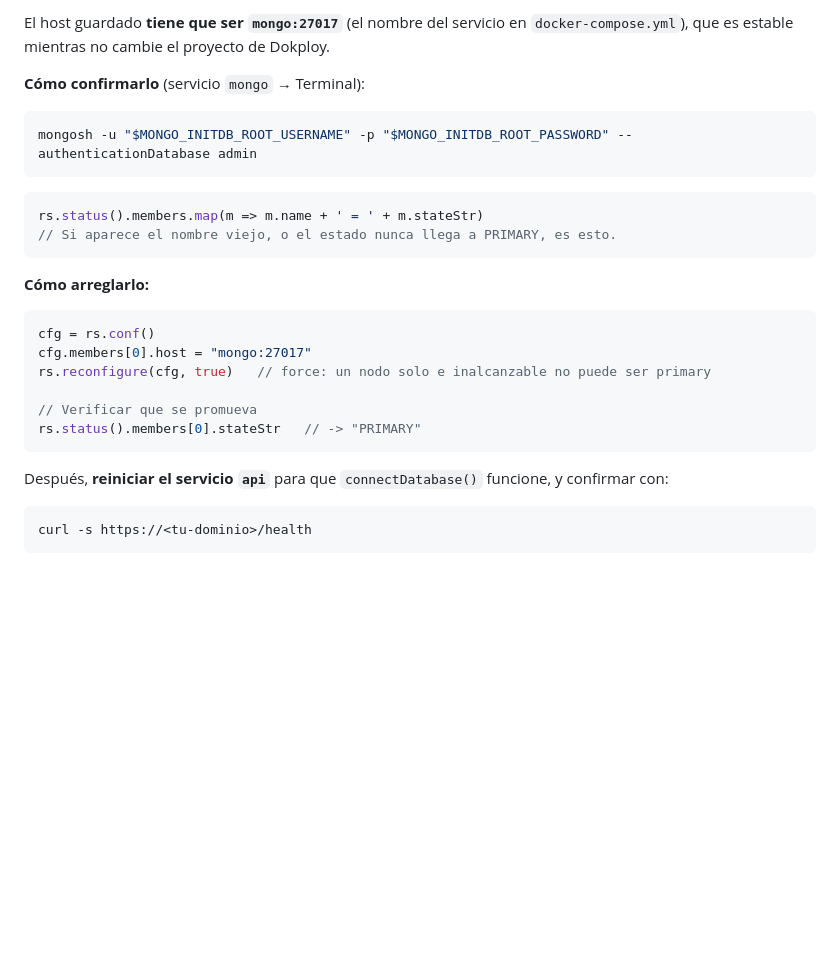
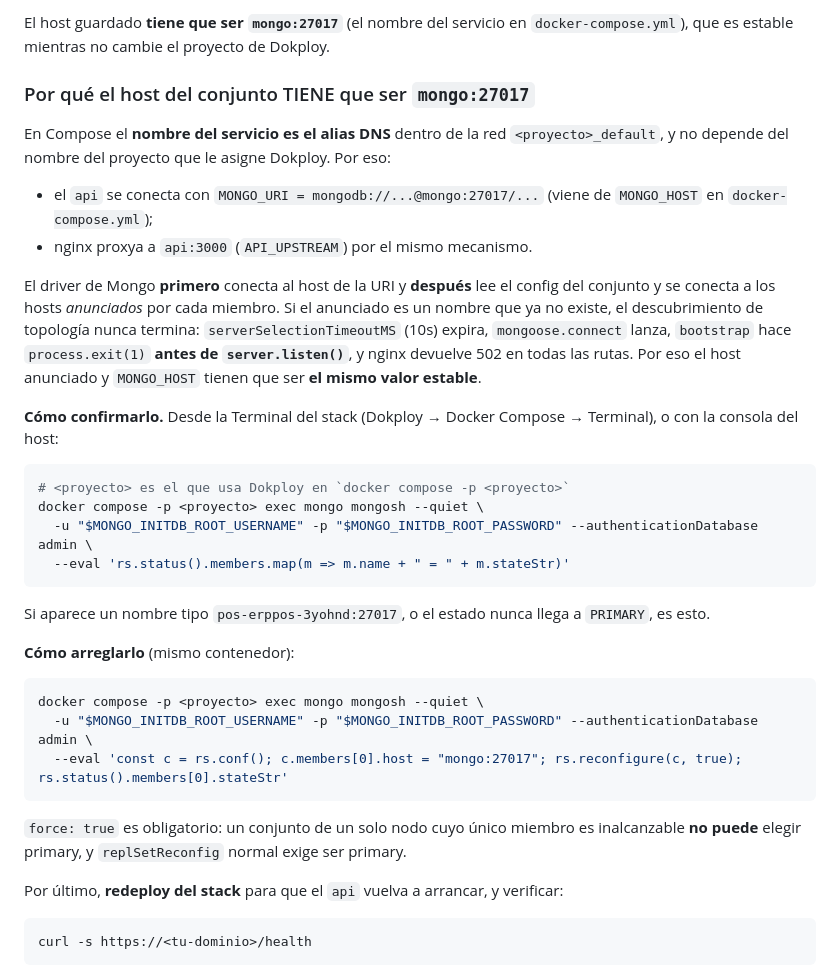
Before and after one commit to FUDAPY/NexusOs, a Markdown page: deploy/README.md, the part around the change. GitHub-like rendering; blank space fills up the shorter version.

Commit message:
README de deploy: el arreglo del replica set, adaptado a Dokploy Compose
En Compose el nombre del SERVICIO es el alias DNS dentro de la red <proyecto>_default, y no depende del nombre del proyecto que asigne Dokploy. Eso es lo que hace que mongo:27017 sea el valor correcto y estable, y coincide con MONGO_HOST del compose, con el que el api arma la URI.

Se agrega el porque completo: el driver conecta al host de la URI y despues usa los hosts ANUNCIADOS por el conjunto. Si el anunciado no resuelve, el descubrimiento nunca termina, expira serverSelectionTimeoutMS y el api muere antes de server.listen().

Los comandos pasan a ser de compose (docker compose -p <proyecto> exec mongo mongosh ...) en vez de 'servicio mongo -> Terminal', porque en Dokploy Compose hay un solo servicio (el stack), no servicios sueltos.

````diff
--- a/deploy/README.md
+++ b/deploy/README.md
@@ -217,29 +217,45 @@ el conjunto con ese nombre:
 El host guardado **tiene que ser `mongo:27017`** (el nombre del servicio en `docker-compose.yml`),
 que es estable mientras no cambie el proyecto de Dokploy.
 
-**Cómo confirmarlo** (servicio `mongo` → Terminal):
+### Por qué el host del conjunto TIENE que ser `mongo:27017`
+
+En Compose el **nombre del servicio es el alias DNS** dentro de la red `<proyecto>_default`, y no
+depende del nombre del proyecto que le asigne Dokploy. Por eso:
+
+- el `api` se conecta con `MONGO_URI = mongodb://...@mongo:27017/...` (viene de `MONGO_HOST` en
+  `docker-compose.yml`);
+- nginx proxya a `api:3000` (`API_UPSTREAM`) por el mismo mecanismo.
+
+El driver de Mongo **primero** conecta al host de la URI y **después** lee el config del conjunto y
+se conecta a los hosts *anunciados* por cada miembro. Si el anunciado es un nombre que ya no existe,
+el descubrimiento de topología nunca termina: `serverSelectionTimeoutMS` (10s) expira, `mongoose.connect`
+lanza, `bootstrap` hace `process.exit(1)` **antes de `server.listen()`**, y nginx devuelve 502 en todas
+las rutas. Por eso el host anunciado y `MONGO_HOST` tienen que ser **el mismo valor estable**.
+
+**Cómo confirmarlo.** Desde la Terminal del stack (Dokploy → Docker Compose → Terminal), o con la
+consola del host:
 
 ```bash
-mongosh -u "$MONGO_INITDB_ROOT_USERNAME" -p "$MONGO_INITDB_ROOT_PASSWORD" --authenticationDatabase admin
+# <proyecto> es el que usa Dokploy en `docker compose -p <proyecto>`
+docker compose -p <proyecto> exec mongo mongosh --quiet \
+  -u "$MONGO_INITDB_ROOT_USERNAME" -p "$MONGO_INITDB_ROOT_PASSWORD" --authenticationDatabase admin \
+  --eval 'rs.status().members.map(m => m.name + " = " + m.stateStr)'
 ```
 
-```javascript
-rs.status().members.map(m => m.name + ' = ' + m.stateStr)
-// Si aparece el nombre viejo, o el estado nunca llega a PRIMARY, es esto.
+Si aparece un nombre tipo `pos-erppos-3yohnd:27017`, o el estado nunca llega a `PRIMARY`, es esto.
+
+**Cómo arreglarlo** (mismo contenedor):
+
+```bash
+docker compose -p <proyecto> exec mongo mongosh --quiet \
+  -u "$MONGO_INITDB_ROOT_USERNAME" -p "$MONGO_INITDB_ROOT_PASSWORD" --authenticationDatabase admin \
+  --eval 'const c = rs.conf(); c.members[0].host = "mongo:27017"; rs.reconfigure(c, true); rs.status().members[0].stateStr'
 ```
 
-**Cómo arreglarlo:**
+`force: true` es obligatorio: un conjunto de un solo nodo cuyo único miembro es inalcanzable **no
+puede** elegir primary, y `replSetReconfig` normal exige ser primary.
 
-```javascript
-cfg = rs.conf()
-cfg.members[0].host = "mongo:27017"
-rs.reconfigure(cfg, true)   // force: un nodo solo e inalcanzable no puede ser primary
-
-// Verificar que se promueva
-rs.status().members[0].stateStr   // -> "PRIMARY"
-```
-
-Después, **reiniciar el servicio `api`** para que `connectDatabase()` funcione, y confirmar con:
+Por último, **redeploy del stack** para que el `api` vuelva a arrancar, y verificar:
 
 ```bash
 curl -s https://<tu-dominio>/health
````
